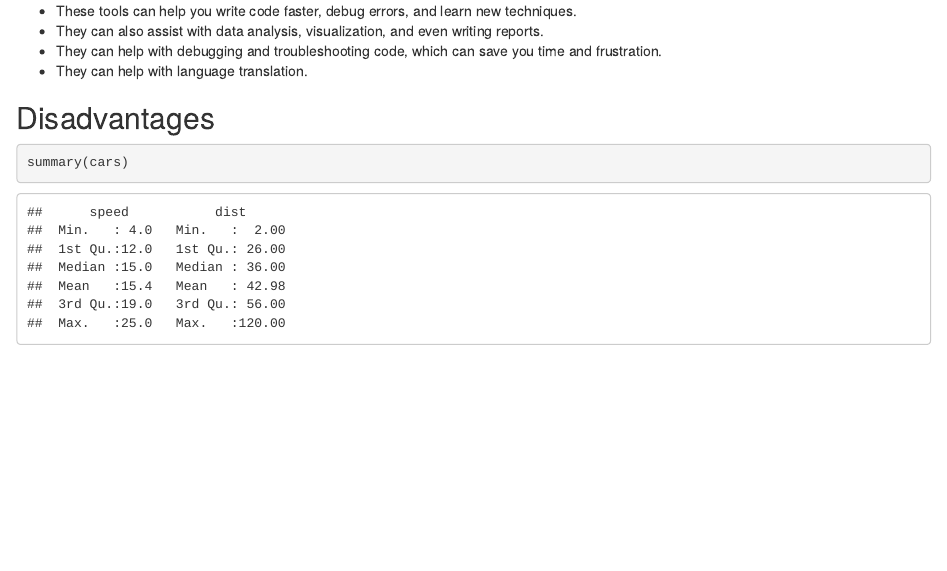
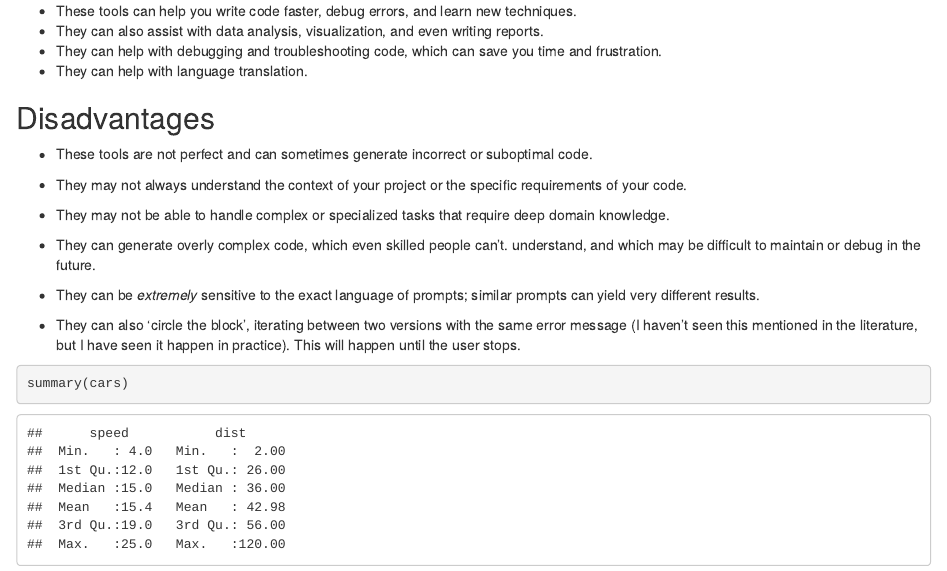
Before and after one commit to BarryDeCicco/AARUG_AI_RStudio_2026_02_12, an R Markdown document (Presentation Outline AARUG AI in RStudio Meeting February 12, 2026.Rmd): the page in a window 1100 px wide, from 440 px down. Rendered offline with R 4.5, knitr and Pandoc, with nearby package versions.

Commit message:
almost finished bullet points.

````diff
--- a/Presentation Outline AARUG AI in RStudio Meeting February 12, 2026.Rmd
+++ b/Presentation Outline AARUG AI in RStudio Meeting February 12, 2026.Rmd
@@ -28,7 +28,19 @@ and many others.
 
 ## Disadvantages
 
+- These tools are not perfect and can sometimes generate incorrect or suboptimal code.
 
+- They may not always understand the context of your project or the specific requirements of your code.
+
+- They may not be able to handle complex or specialized tasks that require deep domain knowledge.
+
+- They can generate overly complex code, which even skilled people can't.  understand, and which may be difficult to maintain or debug in the future.
+
+- They can be *extremely* sensitive to the exact language of prompts;
+similar prompts can yield very different results.
+
+- They can also 'circle the block', iterating between two versions with the same
+error message (I haven't seen this mentioned in the literature, but I have seen it happen in practice). This will happen until the user stops.
 
 
 ```{r cars}
````
